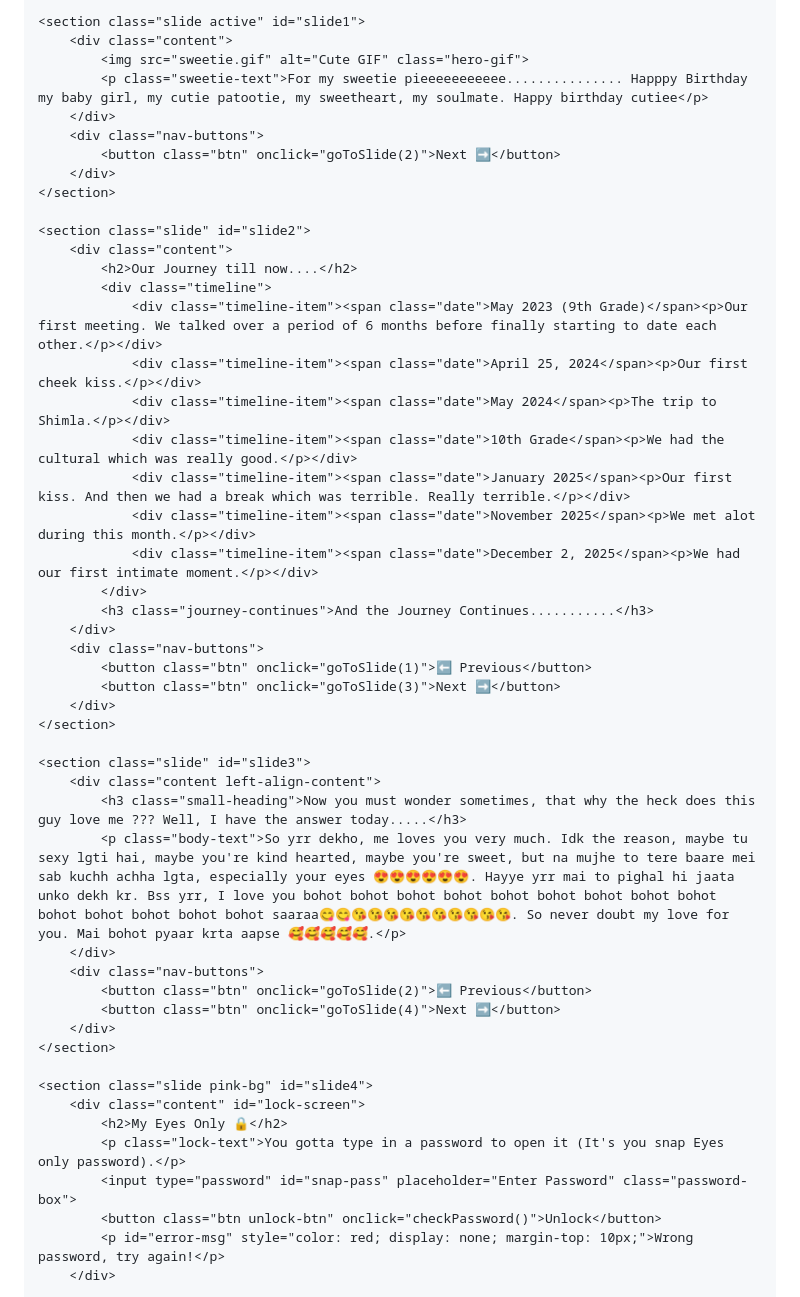
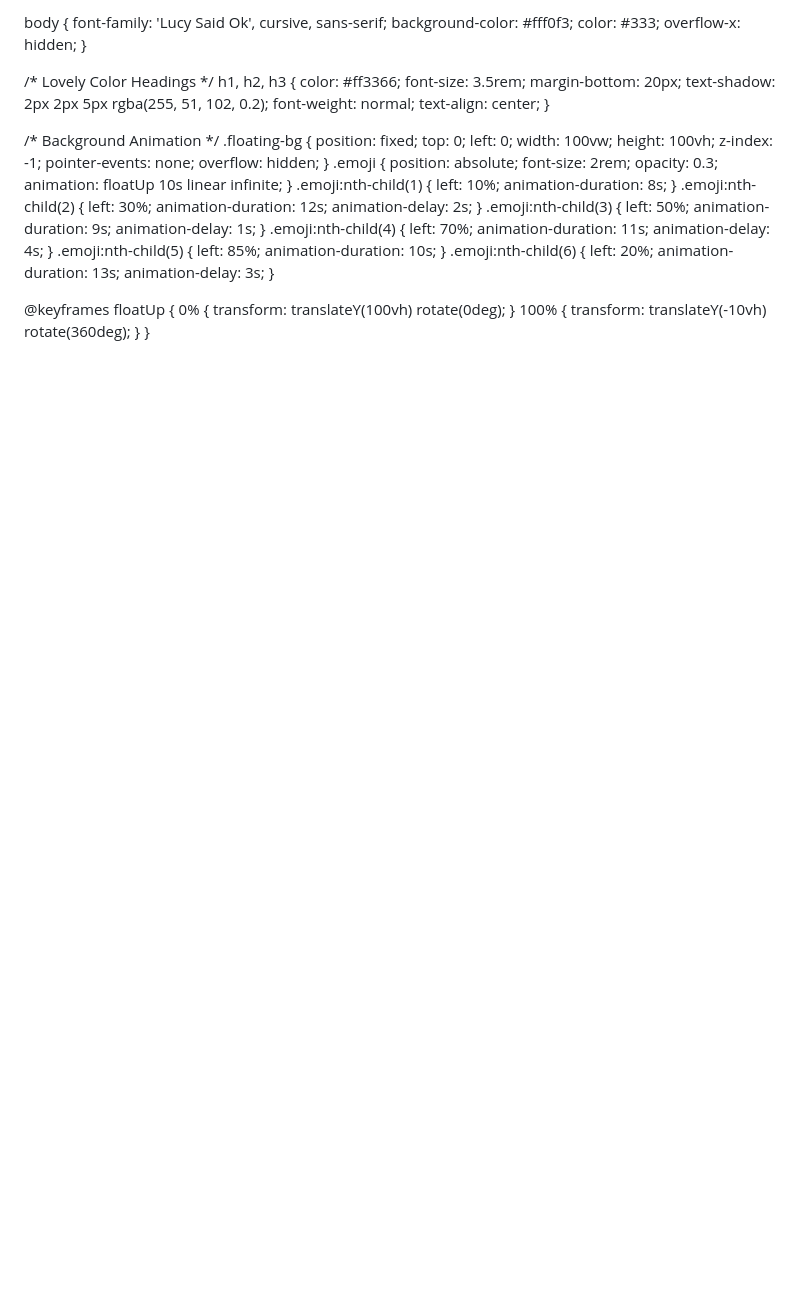
Before and after one commit to notsparkk/Birthday.github.io, a Markdown page: README.md, the part around one of its changes. Drawn GitHub-style; blank space fills up the shorter version.

```diff
--- a/README.md
+++ b/README.md
@@ -14,51 +8,39 @@
 
-    <section class="slide active" id="slide1">
-        <div class="content">
-            <img src="sweetie.gif" alt="Cute GIF" class="hero-gif">
-            <p class="sweetie-text">For my sweetie pieeeeeeeeeee............... Happpy Birthday my baby girl, my cutie patootie, my sweetheart, my soulmate. Happy birthday cutiee</p>
-        </div>
-        <div class="nav-buttons">
-            <button class="btn" onclick="goToSlide(2)">Next ➡️</button>
-        </div>
-    </section>
+body {
+    font-family: 'Lucy Said Ok', cursive, sans-serif;
+    background-color: #fff0f3;
+    color: #333;
+    overflow-x: hidden;
+}
 
-    <section class="slide" id="slide2">
-        <div class="content">
-            <h2>Our Journey till now....</h2>
-            <div class="timeline">
-                <div class="timeline-item"><span class="date">May 2023 (9th Grade)</span><p>Our first meeting. We talked over a period of 6 months before finally starting to date each other.</p></div>
-                <div class="timeline-item"><span class="date">April 25, 2024</span><p>Our first cheek kiss.</p></div>
-                <div class="timeline-item"><span class="date">May 2024</span><p>The trip to Shimla.</p></div>
-                <div class="timeline-item"><span class="date">10th Grade</span><p>We had the cultural which was really good.</p></div>
-                <div class="timeline-item"><span class="date">January 2025</span><p>Our first kiss. And then we had a break which was terrible. Really terrible.</p></div>
-                <div class="timeline-item"><span class="date">November 2025</span><p>We met alot during this month.</p></div>
-                <div class="timeline-item"><span class="date">December 2, 2025</span><p>We had our first intimate moment.</p></div>
-            </div>
-            <h3 class="journey-continues">And the Journey Continues...........</h3>
-        </div>
-        <div class="nav-buttons">
-            <button class="btn" onclick="goToSlide(1)">⬅️ Previous</button>
-            <button class="btn" onclick="goToSlide(3)">Next ➡️</button>
-        </div>
-    </section>
+/* Lovely Color Headings */
+h1, h2, h3 {
+    color: #ff3366;
+    font-size: 3.5rem;
+    margin-bottom: 20px;
+    text-shadow: 2px 2px 5px rgba(255, 51, 102, 0.2);
+    font-weight: normal;
+    text-align: center;
+}
 
-    <section class="slide" id="slide3">
-        <div class="content left-align-content">
-            <h3 class="small-heading">Now you must wonder sometimes, that why the heck does this guy love me ??? Well, I have the answer today.....</h3>
-            <p class="body-text">So yrr dekho, me loves you very much. Idk the reason, maybe tu sexy lgti hai, maybe you're kind hearted, maybe you're sweet, but na mujhe to tere baare mei sab kuchh achha lgta, especially your eyes 😍😍😍😍😍😍. Hayye yrr mai to pighal hi jaata unko dekh kr. Bss yrr, I love you bohot bohot bohot bohot bohot bohot bohot bohot bohot bohot bohot bohot bohot bohot saaraa😋😋😘😘😘😘😘😘😘😘😘😘. So never doubt my love for you. Mai bohot pyaar krta aapse 🥰🥰🥰🥰🥰.</p>
-        </div>
-        <div class="nav-buttons">
-            <button class="btn" onclick="goToSlide(2)">⬅️ Previous</button>
-            <button class="btn" onclick="goToSlide(4)">Next ➡️</button>
-        </div>
-    </section>
+/* Background Animation */
+.floating-bg {
+    position: fixed; top: 0; left: 0; width: 100vw; height: 100vh;
+    z-index: -1; pointer-events: none; overflow: hidden;
+}
+.emoji {
+    position: absolute; font-size: 2rem; opacity: 0.3;
+    animation: floatUp 10s linear infinite;
+}
+.emoji:nth-child(1) { left: 10%; animation-duration: 8s; }
+.emoji:nth-child(2) { left: 30%; animation-duration: 12s; animation-delay: 2s; }
+.emoji:nth-child(3) { left: 50%; animation-duration: 9s; animation-delay: 1s; }
+.emoji:nth-child(4) { left: 70%; animation-duration: 11s; animation-delay: 4s; }
+.emoji:nth-child(5) { left: 85%; animation-duration: 10s; }
+.emoji:nth-child(6) { left: 20%; animation-duration: 13s; animation-delay: 3s; }
 
-    <section class="slide pink-bg" id="slide4">
-        <div class="content" id="lock-screen">
-            <h2>My Eyes Only 🔒</h2>
-            <p class="lock-text">You gotta type in a password to open it (It's you snap Eyes only password).</p>
-            <input type="password" id="snap-pass" placeholder="Enter Password" class="password-box">
-            <button class="btn unlock-btn" onclick="checkPassword()">Unlock</button>
-            <p id="error-msg" style="color: red; display: none; margin-top: 10px;">Wrong password, try again!</p>
-        </div>
+@keyframes floatUp {
+    0% { transform: translateY(100vh) rotate(0deg); }
+    100% { transform: translateY(-10vh) rotate(360deg); }
+}
 
```
Also changed, not shown: other parts of README.md (+73 -87 lines).
